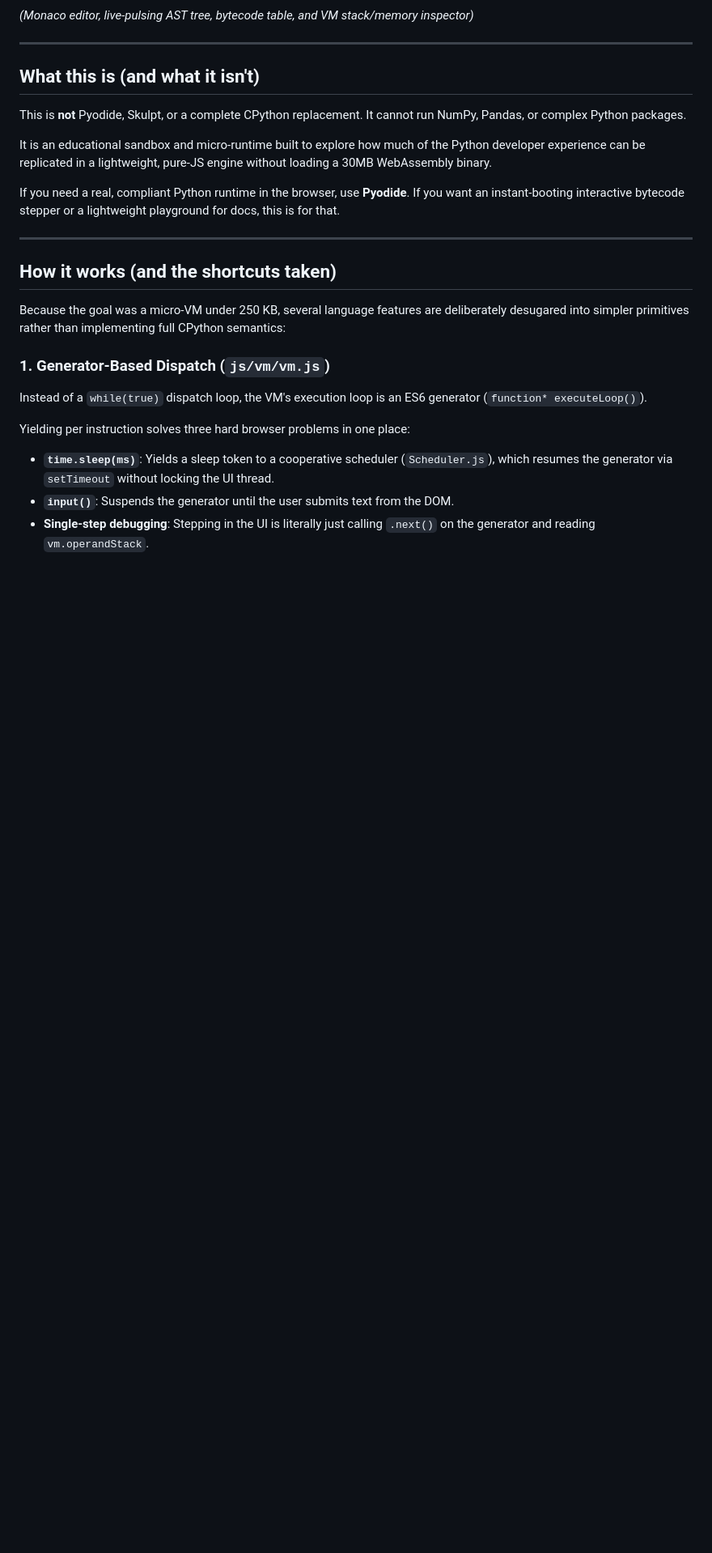
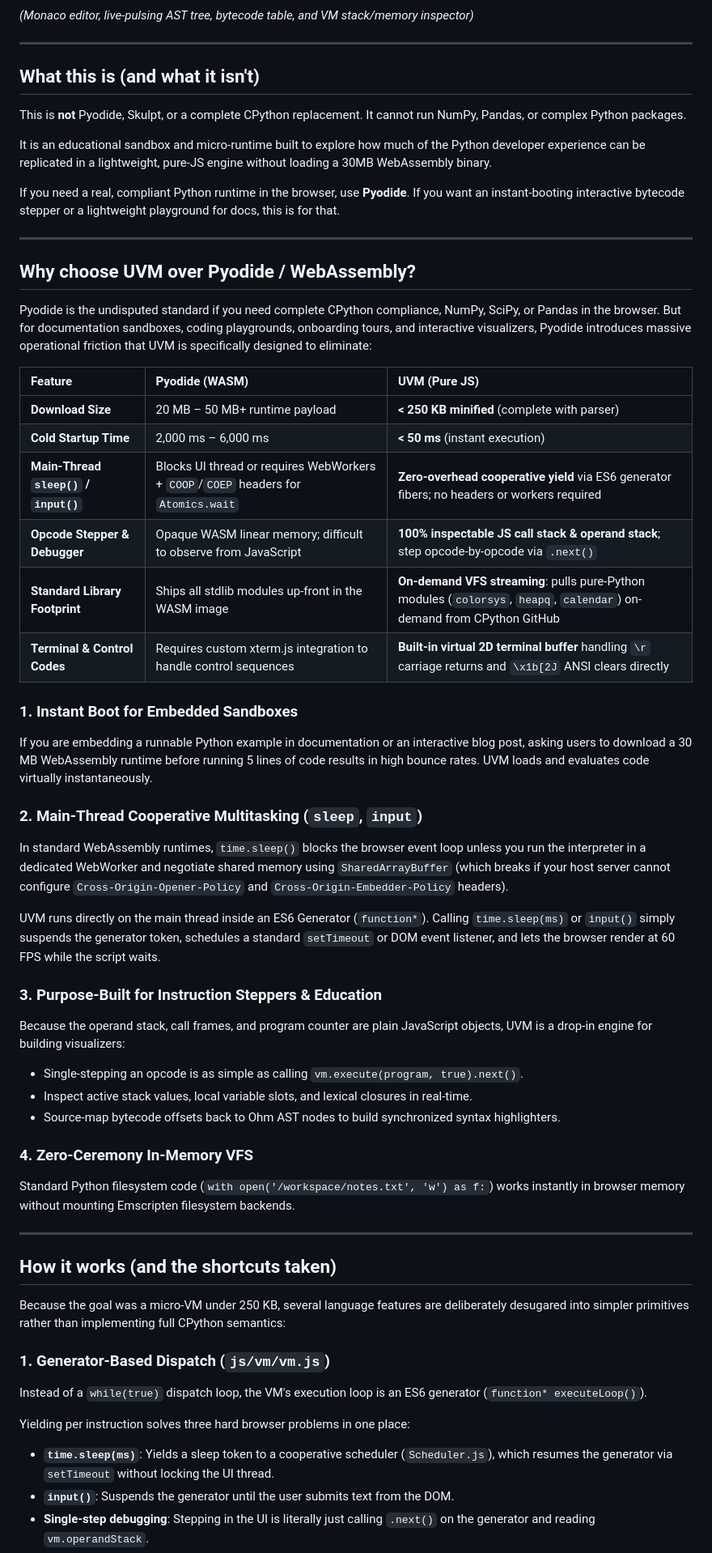
Before and after one commit to ab-613/uvm.js, a Markdown page: README.md, the part around the change. Shown at 81% size. GitHub-like rendering; blank space fills up the shorter version.

Commit message:
Add comparison of UVM with Pyodide and WebAssembly
Added a comparison section highlighting the advantages of UVM over Pyodide and WebAssembly, including features like download size, cold startup time, and cooperative multitasking.

```diff
--- a/README.md
+++ b/README.md
@@ -29,6 +29,38 @@ This is **not** Pyodide, Skulpt, or a complete CPython replacement. It cannot ru
 It is an educational sandbox and micro-runtime built to explore how much of the Python developer experience can be replicated in a lightweight, pure-JS engine without loading a 30MB WebAssembly binary.
 
 If you need a real, compliant Python runtime in the browser, use **Pyodide**. If you want an instant-booting interactive bytecode stepper or a lightweight playground for docs, this is for that.
+
+---
+
+## Why choose UVM over Pyodide / WebAssembly?
+
+Pyodide is the undisputed standard if you need complete CPython compliance, NumPy, SciPy, or Pandas in the browser. But for documentation sandboxes, coding playgrounds, onboarding tours, and interactive visualizers, Pyodide introduces massive operational friction that UVM is specifically designed to eliminate:
+
+| Feature | Pyodide (WASM) | UVM (Pure JS) |
+| :--- | :--- | :--- |
+| **Download Size** | 20 MB – 50 MB+ runtime payload | **< 250 KB minified** (complete with parser) |
+| **Cold Startup Time** | 2,000 ms – 6,000 ms | **< 50 ms** (instant execution) |
+| **Main-Thread `sleep()` / `input()`** | Blocks UI thread or requires WebWorkers + `COOP`/`COEP` headers for `Atomics.wait` | **Zero-overhead cooperative yield** via ES6 generator fibers; no headers or workers required |
+| **Opcode Stepper & Debugger** | Opaque WASM linear memory; difficult to observe from JavaScript | **100% inspectable JS call stack & operand stack**; step opcode-by-opcode via `.next()` |
+| **Standard Library Footprint** | Ships all stdlib modules up-front in the WASM image | **On-demand VFS streaming**: pulls pure-Python modules (`colorsys`, `heapq`, `calendar`) on-demand from CPython GitHub |
+| **Terminal & Control Codes** | Requires custom xterm.js integration to handle control sequences | **Built-in virtual 2D terminal buffer** handling `\r` carriage returns and `\x1b[2J` ANSI clears directly |
+
+### 1. Instant Boot for Embedded Sandboxes
+If you are embedding a runnable Python example in documentation or an interactive blog post, asking users to download a 30 MB WebAssembly runtime before running 5 lines of code results in high bounce rates. UVM loads and evaluates code virtually instantaneously.
+
+### 2. Main-Thread Cooperative Multitasking (`sleep`, `input`)
+In standard WebAssembly runtimes, `time.sleep()` blocks the browser event loop unless you run the interpreter in a dedicated WebWorker and negotiate shared memory using `SharedArrayBuffer` (which breaks if your host server cannot configure `Cross-Origin-Opener-Policy` and `Cross-Origin-Embedder-Policy` headers).
+
+UVM runs directly on the main thread inside an ES6 Generator (`function*`). Calling `time.sleep(ms)` or `input()` simply suspends the generator token, schedules a standard `setTimeout` or DOM event listener, and lets the browser render at 60 FPS while the script waits.
+
+### 3. Purpose-Built for Instruction Steppers & Education
+Because the operand stack, call frames, and program counter are plain JavaScript objects, UVM is a drop-in engine for building visualizers:
+- Single-stepping an opcode is as simple as calling `vm.execute(program, true).next()`.
+- Inspect active stack values, local variable slots, and lexical closures in real-time.
+- Source-map bytecode offsets back to Ohm AST nodes to build synchronized syntax highlighters.
+
+### 4. Zero-Ceremony In-Memory VFS
+Standard Python filesystem code (`with open('/workspace/notes.txt', 'w') as f:`) works instantly in browser memory without mounting Emscripten filesystem backends.
 
 ---
 
```
